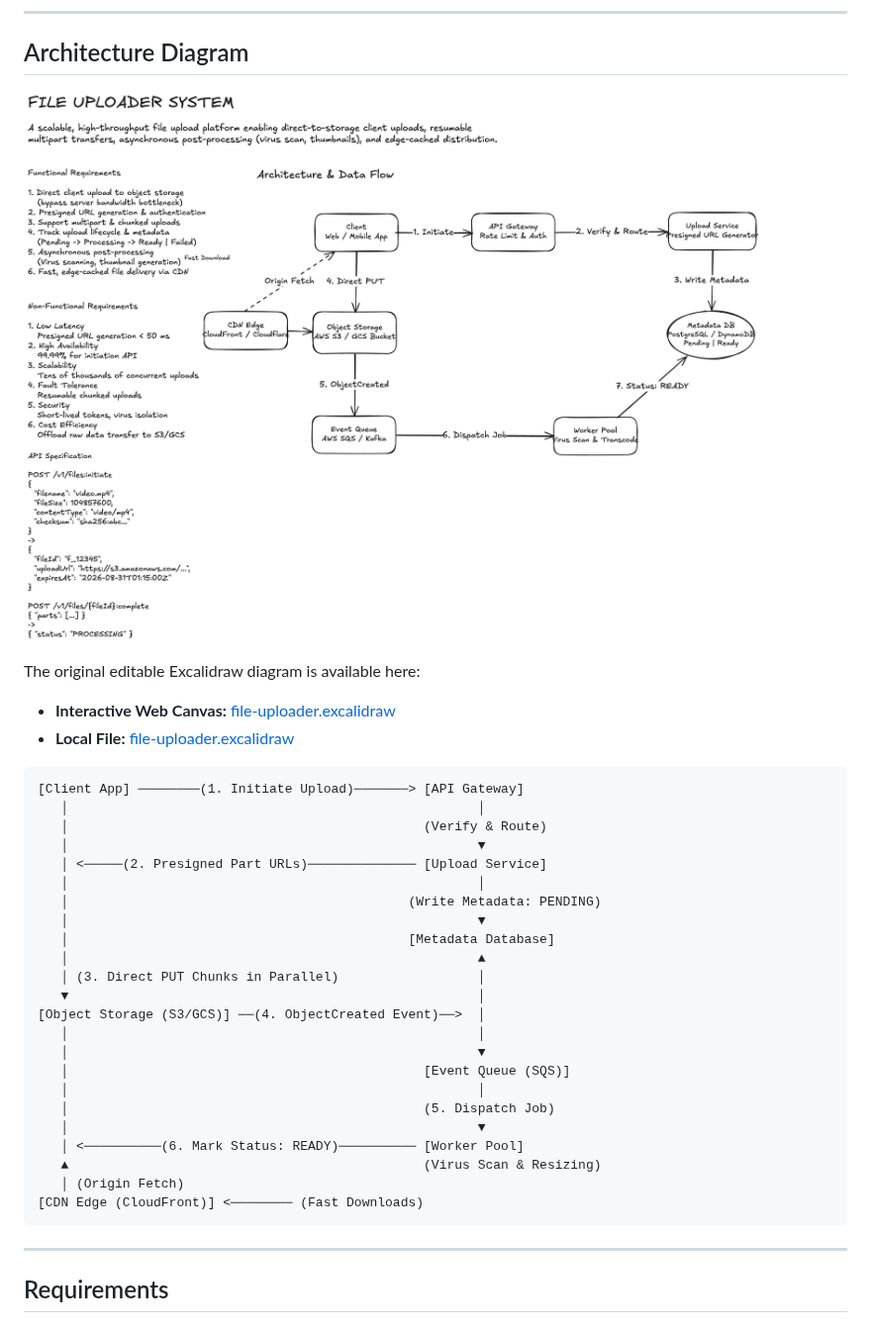
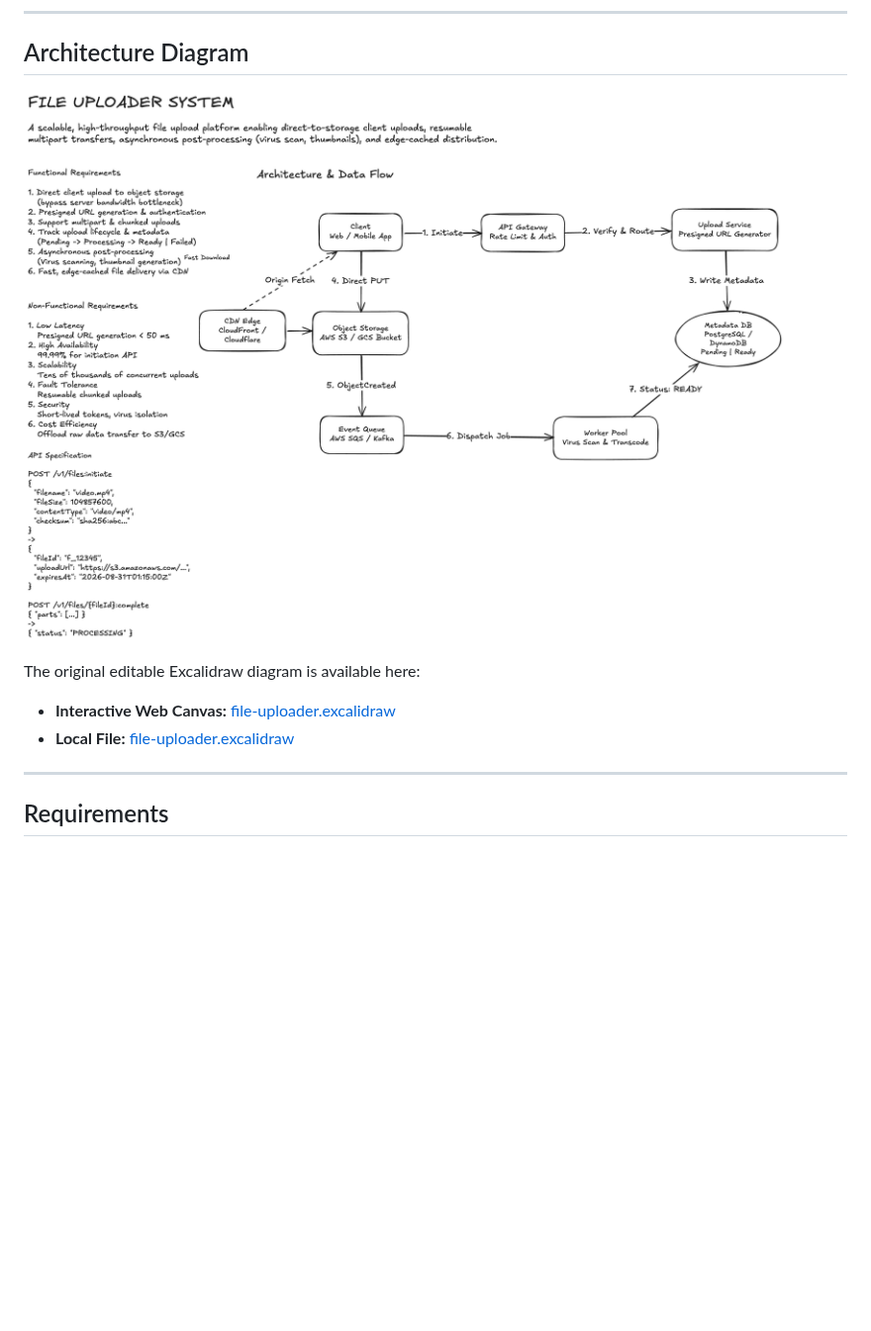
Before and after one commit to ekalachev/system-design, a Markdown page: file-uploading/README.md, the part around one of its changes. Shown at 99% size. Drawn GitHub-style; pictures changed too: file-uploading/file-uploader.png; blank space fills up the shorter version.

Commit message:
Update file uploader diagram, PNG, and Excalidraw online link

````diff
--- a/file-uploading/README.md
+++ b/file-uploading/README.md
@@ -16,30 +16,4 @@ The original editable Excalidraw diagram is available here:
 - **Local File:** [file-uploader.excalidraw](file-uploader.excalidraw)
-
-```text
-[Client App] ────────(1. Initiate Upload)───────> [API Gateway]
-   │                                                     │
-   │                                              (Verify & Route)
-   │                                                     ▼
-   │ <─────(2. Presigned Part URLs)────────────── [Upload Service]
-   │                                                     │
-   │                                            (Write Metadata: PENDING)
-   │                                                     ▼
-   │                                            [Metadata Database]
-   │                                                     ▲
-   │ (3. Direct PUT Chunks in Parallel)                  │
-   ▼                                                     │
-[Object Storage (S3/GCS)] ──(4. ObjectCreated Event)──>  │
-   │                                                     │
-   │                                                     ▼
-   │                                              [Event Queue (SQS)]
-   │                                                     │
-   │                                              (5. Dispatch Job)
-   │                                                     ▼
-   │ <──────────(6. Mark Status: READY)────────── [Worker Pool]
-   ▲                                              (Virus Scan & Resizing)
-   │ (Origin Fetch)
-[CDN Edge (CloudFront)] <──────── (Fast Downloads)
-```
 
 ---
 
````
Also changed, not shown: other parts of file-uploading/README.md (+1 -1 lines), 1 other file.
